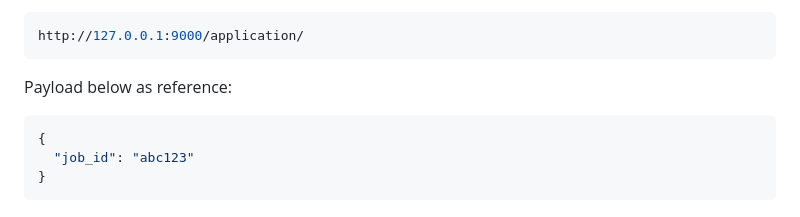
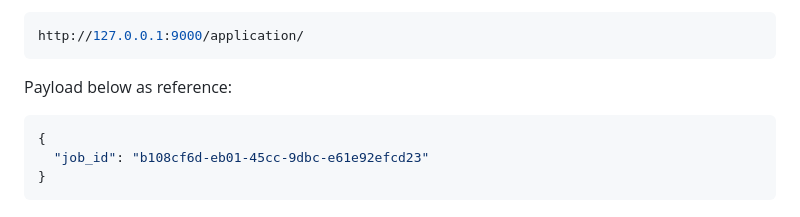
Before and after one commit to wms2711/TFJ_authentication_service, a Markdown page: README.md, the part around the change. Drawn GitHub-style.

Commit message:
adjust docs

````diff
--- a/README.md
+++ b/README.md
@@ -350,7 +350,7 @@ http://127.0.0.1:9000/application/
 Payload below as reference:
 ```bash
 {
-  "job_id": "abc123"
+  "job_id": "b108cf6d-eb01-45cc-9dbc-e61e92efcd23"
 }
 ```
 
````
